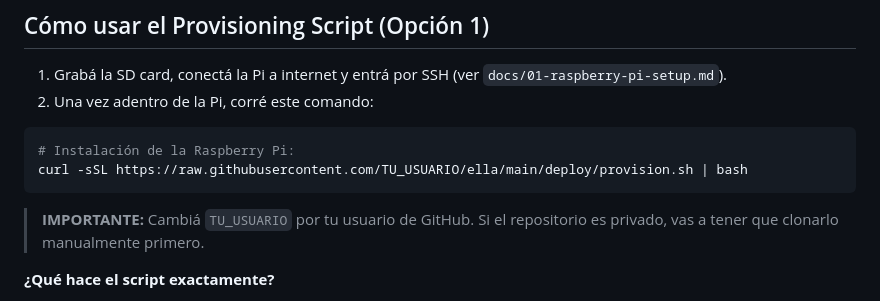
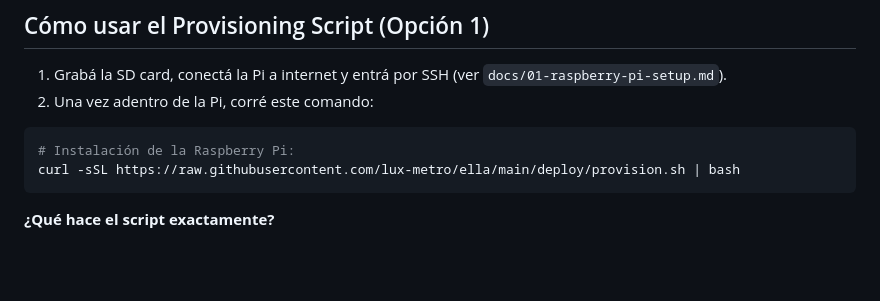
Before and after one commit to lux-metro/ella, a Markdown page: deploy/README.md, the part around the change. GitHub-like rendering; blank space fills up the shorter version.

````diff
--- a/deploy/README.md
+++ b/deploy/README.md
@@ -27,10 +27,8 @@ Es un sistema que corrés en **tu computadora**, y que se conecta a la(s) Pi por
 
 ```bash
 # Instalación de la Raspberry Pi:
-curl -sSL https://raw.githubusercontent.com/TU_USUARIO/ella/main/deploy/provision.sh | bash
+curl -sSL https://raw.githubusercontent.com/lux-metro/ella/main/deploy/provision.sh | bash
 ```
-
-> **IMPORTANTE:** Cambiá `TU_USUARIO` por tu usuario de GitHub. Si el repositorio es privado, vas a tener que clonarlo manualmente primero.
 
 **¿Qué hace el script exactamente?**
 - Actualiza el sistema operativo (`apt update`).
````
